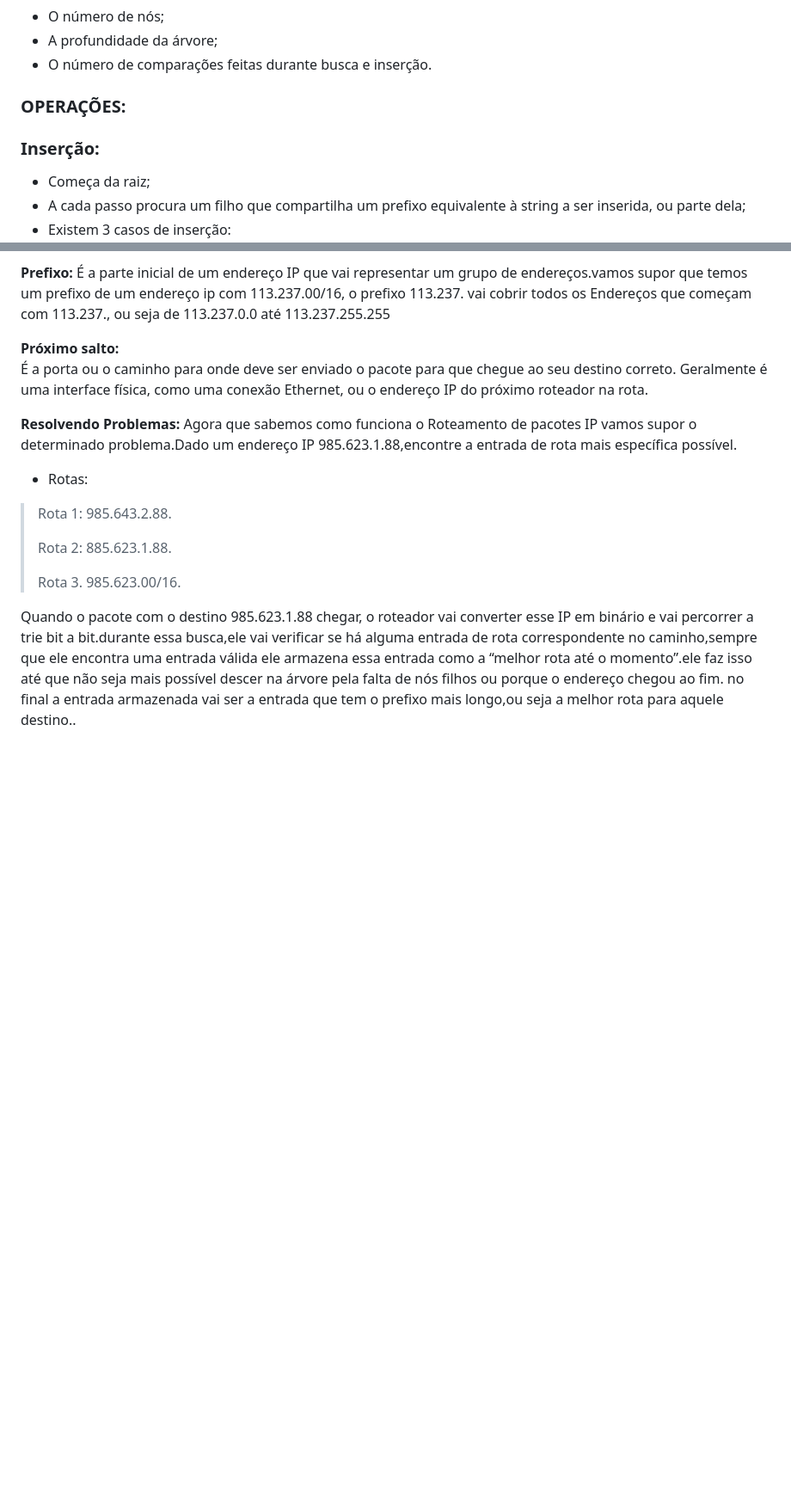
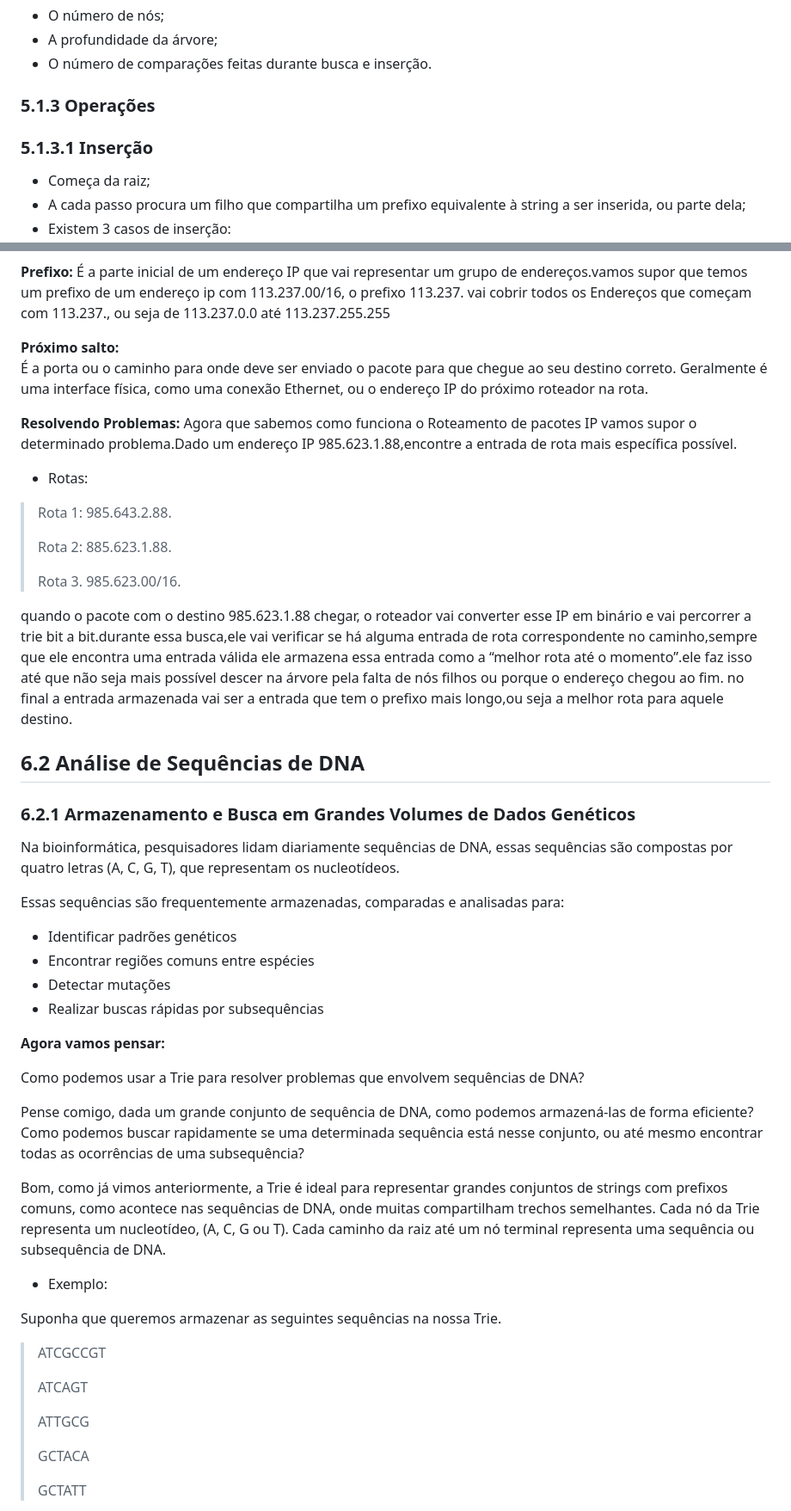
Before and after one commit to lucasfariasbl/trie-material, a Markdown page: MATERIAL.md, 2 parts joined by grey strips. Shown: that part at 86% size. GitHub-like rendering; blank space fills up the shorter version.

```diff
--- a/MATERIAL.md
+++ b/MATERIAL.md
@@ -72,9 +79,9 @@ Isso reduz:
 - A profundidade da árvore;
 - O número de comparações feitas durante busca e inserção.
 
-### OPERAÇÕES:
+### 5.1.3 Operações
 
-### Inserção:
+### 5.1.3.1 Inserção
 
 - Começa da raiz;
 - A cada passo procura um filho que compartilha um prefixo equivalente à string a ser inserida, ou parte dela;
@@ -187,4 +198,38 @@ Agora que sabemos como funciona o Roteamento de pacotes IP vamos supor o determi
 >
 > Rota 3. 985.623.00/16.
 
-Quando o pacote com o destino 985.623.1.88 chegar, o roteador vai converter esse IP em binário e vai percorrer a trie bit a bit.durante essa busca,ele vai verificar se há alguma entrada de rota correspondente no caminho,sempre que ele encontra uma entrada válida ele armazena essa entrada como a “melhor rota até o momento”.ele faz isso até que não seja mais possível descer na árvore pela falta de nós filhos ou porque o endereço chegou ao fim. no final a entrada armazenada vai ser a entrada que tem o prefixo mais longo,ou seja a melhor rota para aquele destino..
+quando o pacote com o destino 985.623.1.88 chegar, o roteador vai converter esse IP em binário e vai percorrer a trie bit a bit.durante essa busca,ele vai verificar se há alguma entrada de rota correspondente no caminho,sempre que ele encontra uma entrada válida ele armazena essa entrada como a “melhor rota até o momento”.ele faz isso até que não seja mais possível descer na árvore pela falta de nós filhos ou porque o endereço chegou ao fim. no final a entrada armazenada vai ser a entrada que tem o prefixo mais longo,ou seja a melhor rota para aquele destino.
+
+## 6.2 Análise de Sequências de DNA
+### 6.2.1 Armazenamento e Busca em Grandes Volumes de Dados Genéticos
+Na bioinformática, pesquisadores lidam diariamente sequências de DNA, essas sequências são compostas por quatro letras (A, C, G, T), que representam os nucleotídeos.
+
+Essas sequências são frequentemente armazenadas, comparadas e analisadas para:
+
+- Identificar padrões genéticos
+- Encontrar regiões comuns entre espécies
+- Detectar mutações
+- Realizar buscas rápidas por subsequências
+
+**Agora vamos pensar:**
+
+Como podemos usar a Trie para resolver problemas que envolvem sequências de DNA?
+
+Pense comigo, dada um grande conjunto de sequência de DNA, como podemos armazená-las de forma eficiente? Como podemos buscar rapidamente se uma determinada sequência está nesse conjunto, ou até mesmo encontrar todas as ocorrências de uma subsequência?
+
+Bom, como já vimos anteriormente, a Trie é ideal para representar grandes conjuntos de strings com prefixos comuns, como acontece nas sequências de DNA, onde muitas compartilham trechos semelhantes. Cada nó da Trie representa um nucleotídeo, (A, C, G ou T). Cada caminho da raiz até um nó terminal representa uma sequência ou subsequência de DNA.
+
+- Exemplo:
+
+Suponha que queremos armazenar as seguintes sequências na nossa Trie.
+
+> ATCGCCGT
+>
+> ATCAGT
+>
+> ATTGCG
+>
+> GCTACA
+>
+> GCTATT
+
```
Also changed, not shown: other parts of MATERIAL.md (+45 -22 lines).
